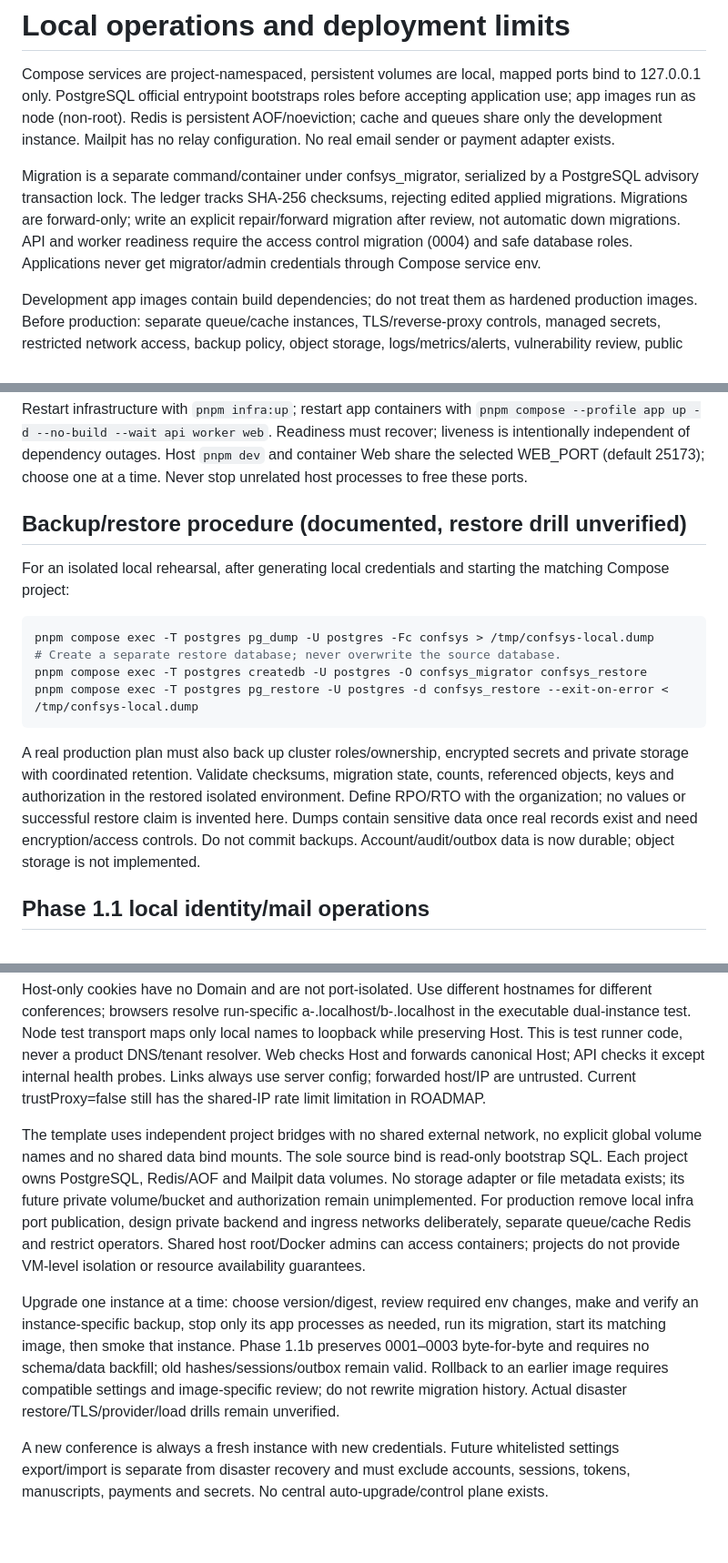
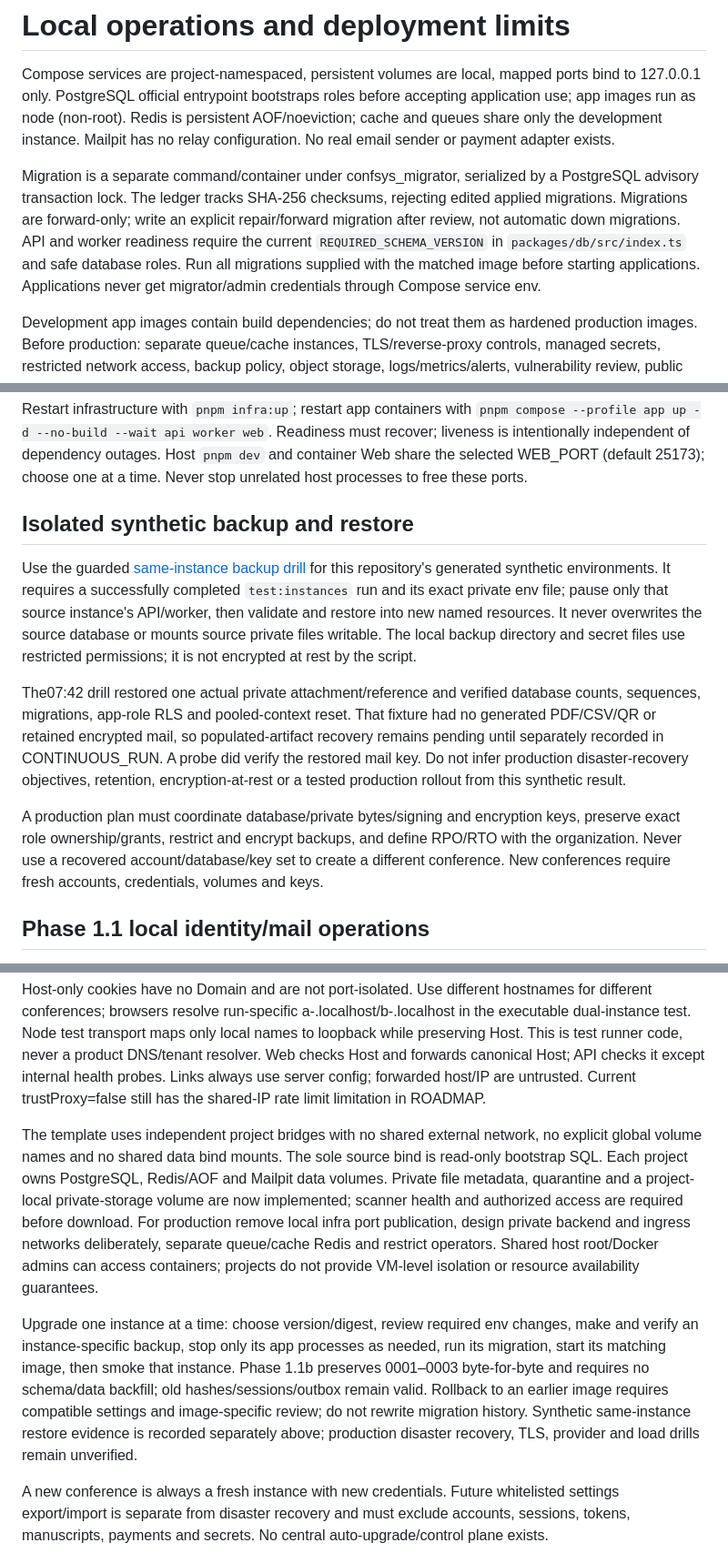
Before and after one commit to fearnot221/confsys, a Markdown page: docs/OPERATIONS.md, 3 parts joined by grey strips. Shown at 91% size. GitHub-like rendering; blank space fills up the shorter version.

Commit message:
docs(ops): align recovery and readiness guidance with verified workflows

````diff
--- a/docs/OPERATIONS.md
+++ b/docs/OPERATIONS.md
@@ -2,7 +2,7 @@
 
 Compose services are project-namespaced, persistent volumes are local, mapped ports bind to 127.0.0.1 only. PostgreSQL official entrypoint bootstraps roles before accepting application use; app images run as node (non-root). Redis is persistent AOF/noeviction; cache and queues share only the development instance. Mailpit has no relay configuration. No real email sender or payment adapter exists.
 
-Migration is a separate command/container under confsys_migrator, serialized by a PostgreSQL advisory transaction lock. The ledger tracks SHA-256 checksums, rejecting edited applied migrations. Migrations are forward-only; write an explicit repair/forward migration after review, not automatic down migrations. API and worker readiness require the access control migration (0004) and safe database roles. Applications never get migrator/admin credentials through Compose service env.
+Migration is a separate command/container under confsys_migrator, serialized by a PostgreSQL advisory transaction lock. The ledger tracks SHA-256 checksums, rejecting edited applied migrations. Migrations are forward-only; write an explicit repair/forward migration after review, not automatic down migrations. API and worker readiness require the current `REQUIRED_SCHEMA_VERSION` in `packages/db/src/index.ts` and safe database roles. Run all migrations supplied with the matched image before starting applications. Applications never get migrator/admin credentials through Compose service env.
 
 Development app images contain build dependencies; do not treat them as hardened production images. Before production: separate queue/cache instances, TLS/reverse-proxy controls, managed secrets, restricted network access, backup policy, object storage, logs/metrics/alerts, vulnerability review, public rendering, capacity testing, provider sandbox verification and local business authorization. `NODE_ENV=production` is a runtime optimization, not a production-readiness certification.
 
@@ -12,18 +12,13 @@ Development app images contain build dependencies; do not treat them as hardened
 
 Restart infrastructure with `pnpm infra:up`; restart app containers with `pnpm compose --profile app up -d --no-build --wait api worker web`. Readiness must recover; liveness is intentionally independent of dependency outages. Host `pnpm dev` and container Web share the selected WEB_PORT (default 25173); choose one at a time. Never stop unrelated host processes to free these ports.
 
-## Backup/restore procedure (documented, restore drill unverified)
+## Isolated synthetic backup and restore
 
-For an isolated local rehearsal, after generating local credentials and starting the matching Compose project:
+Use the guarded [same-instance backup drill](BACKUP_DRILL.md) for this repository's generated synthetic environments. It requires a successfully completed `test:instances` run and its exact private env file; pause only that source instance's API/worker, then validate and restore into new named resources. It never overwrites the source database or mounts source private files writable. The local backup directory and secret files use restricted permissions; it is not encrypted at rest by the script.
 
-```sh
-pnpm compose exec -T postgres pg_dump -U postgres -Fc confsys > /tmp/confsys-local.dump
-# Create a separate restore database; never overwrite the source database.
-pnpm compose exec -T postgres createdb -U postgres -O confsys_migrator confsys_restore
-pnpm compose exec -T postgres pg_restore -U postgres -d confsys_restore --exit-on-error < /tmp/confsys-local.dump
-```
+The07:42 drill restored one actual private attachment/reference and verified database counts, sequences, migrations, app-role RLS and pooled-context reset. That fixture had no generated PDF/CSV/QR or retained encrypted mail, so populated-artifact recovery remains pending until separately recorded in CONTINUOUS_RUN. A probe did verify the restored mail key. Do not infer production disaster-recovery objectives, retention, encryption-at-rest or a tested production rollout from this synthetic result.
 
-A real production plan must also back up cluster roles/ownership, encrypted secrets and private storage with coordinated retention. Validate checksums, migration state, counts, referenced objects, keys and authorization in the restored isolated environment. Define RPO/RTO with the organization; no values or successful restore claim is invented here. Dumps contain sensitive data once real records exist and need encryption/access controls. Do not commit backups. Account/audit/outbox data is now durable; object storage is not implemented.
+A production plan must coordinate database/private bytes/signing and encryption keys, preserve exact role ownership/grants, restrict and encrypt backups, and define RPO/RTO with the organization. Never use a recovered account/database/key set to create a different conference. New conferences require fresh accounts, credentials, volumes and keys.
 
 ## Phase 1.1 local identity/mail operations
 
@@ -73,9 +68,9 @@ New local port settings and `MAILPIT_URL` are validated in packages/config's loc
 
 Host-only cookies have no Domain and are not port-isolated. Use different hostnames for different conferences; browsers resolve run-specific a-<run>.localhost/b-<run>.localhost in the executable dual-instance test. Node test transport maps only local names to loopback while preserving Host. This is test runner code, never a product DNS/tenant resolver. Web checks Host and forwards canonical Host; API checks it except internal health probes. Links always use server config; forwarded host/IP are untrusted. Current trustProxy=false still has the shared-IP rate limit limitation in ROADMAP.
 
-The template uses independent project bridges with no shared external network, no explicit global volume names and no shared data bind mounts. The sole source bind is read-only bootstrap SQL. Each project owns PostgreSQL, Redis/AOF and Mailpit data volumes. No storage adapter or file metadata exists; its future private volume/bucket and authorization remain unimplemented. For production remove local infra port publication, design private backend and ingress networks deliberately, separate queue/cache Redis and restrict operators. Shared host root/Docker admins can access containers; projects do not provide VM-level isolation or resource availability guarantees.
+The template uses independent project bridges with no shared external network, no explicit global volume names and no shared data bind mounts. The sole source bind is read-only bootstrap SQL. Each project owns PostgreSQL, Redis/AOF and Mailpit data volumes. Private file metadata, quarantine and a project-local private-storage volume are now implemented; scanner health and authorized access are required before download. For production remove local infra port publication, design private backend and ingress networks deliberately, separate queue/cache Redis and restrict operators. Shared host root/Docker admins can access containers; projects do not provide VM-level isolation or resource availability guarantees.
 
-Upgrade one instance at a time: choose version/digest, review required env changes, make and verify an instance-specific backup, stop only its app processes as needed, run its migration, start its matching image, then smoke that instance. Phase 1.1b preserves 0001–0003 byte-for-byte and requires no schema/data backfill; old hashes/sessions/outbox remain valid. Rollback to an earlier image requires compatible settings and image-specific review; do not rewrite migration history. Actual disaster restore/TLS/provider/load drills remain unverified.
+Upgrade one instance at a time: choose version/digest, review required env changes, make and verify an instance-specific backup, stop only its app processes as needed, run its migration, start its matching image, then smoke that instance. Phase 1.1b preserves 0001–0003 byte-for-byte and requires no schema/data backfill; old hashes/sessions/outbox remain valid. Rollback to an earlier image requires compatible settings and image-specific review; do not rewrite migration history. Synthetic same-instance restore evidence is recorded separately above; production disaster recovery, TLS, provider and load drills remain unverified.
 
 A new conference is always a fresh instance with new credentials. Future whitelisted settings export/import is separate from disaster recovery and must exclude accounts, sessions, tokens, manuscripts, payments and secrets. No central auto-upgrade/control plane exists.
 
````
